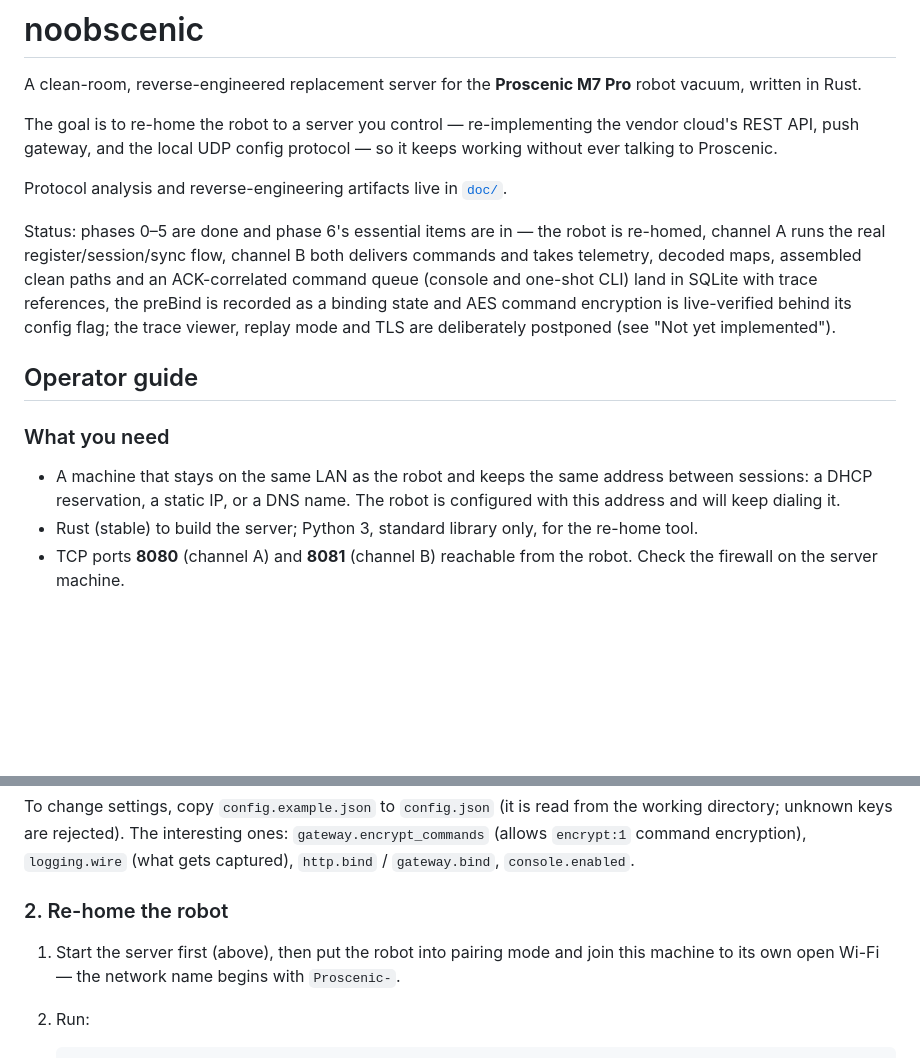
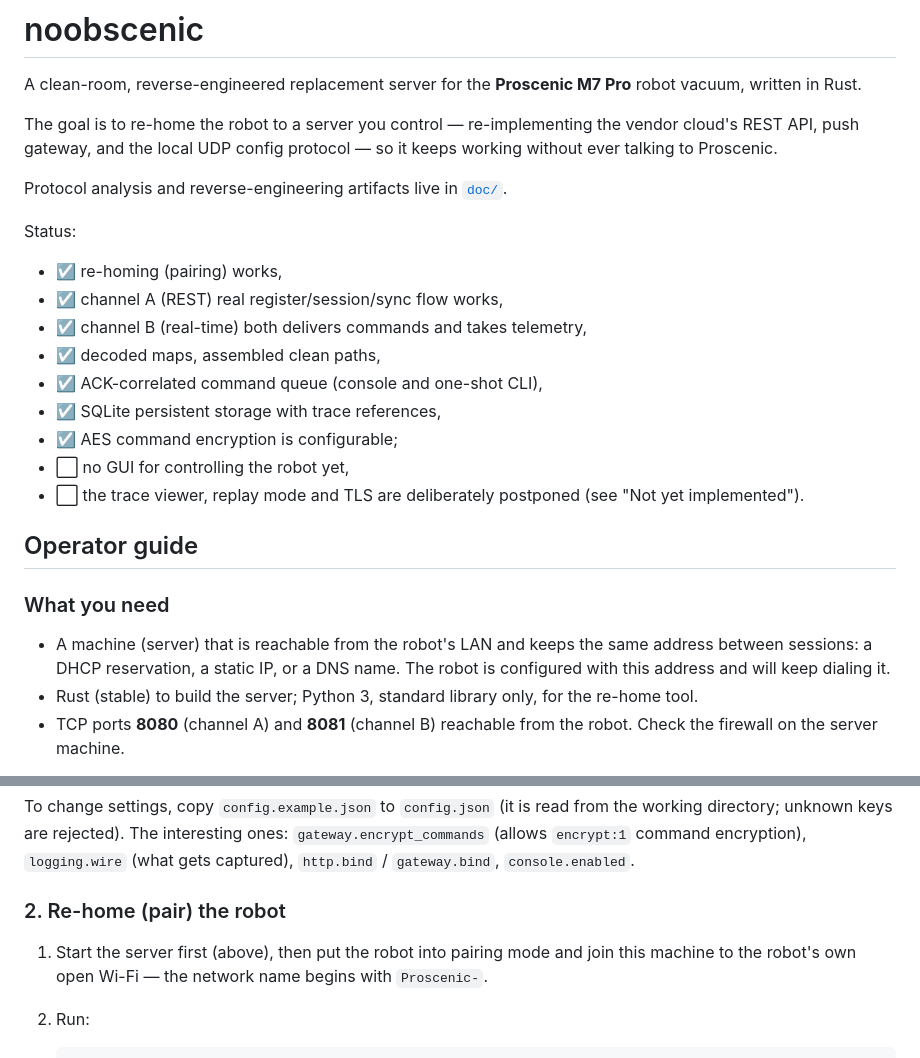
Before and after one commit to inequation/noobscenic, a Markdown page: README.md, 2 parts joined by grey strips. Rendered like a GitHub page; blank space fills up the shorter version.

Commit message:
Human edits to the readme

```diff
--- a/README.md
+++ b/README.md
@@ -9,21 +9,24 @@ keeps working without ever talking to Proscenic.
 
 Protocol analysis and reverse-engineering artifacts live in [`doc/`](doc/).
 
-Status: phases 0–5 are done and phase 6's essential items are in — the robot is
-re-homed, channel A runs the real register/session/sync flow, channel B both delivers
-commands and takes telemetry, decoded maps, assembled clean paths and an
-ACK-correlated command queue (console and one-shot CLI) land in SQLite with trace
-references, the preBind is recorded as a binding state and AES command encryption is
-live-verified behind its config flag; the trace viewer, replay mode and TLS are
-deliberately postponed (see "Not yet implemented").
+Status:
+- ☑️ re-homing (pairing) works,
+- ☑️ channel A (REST) real register/session/sync flow works,
+- ☑️ channel B (real-time) both delivers commands and takes telemetry,
+- ☑️ decoded maps, assembled clean paths,
+- ☑️ ACK-correlated command queue (console and one-shot CLI),
+- ☑️ SQLite persistent storage with trace references,
+- ☑️ AES command encryption is configurable;
+- ⬜ no GUI for controlling the robot yet,
+- ⬜ the trace viewer, replay mode and TLS are deliberately postponed (see "Not yet implemented").
 
 ## Operator guide
 
 ### What you need
 
-- A machine that stays on the same LAN as the robot and keeps the same address
-  between sessions: a DHCP reservation, a static IP, or a DNS name. The robot is
-  configured with this address and will keep dialing it.
+- A machine (server) that is reachable from the robot's LAN and keeps the same
+  address between sessions: a DHCP reservation, a static IP, or a DNS name. The
+  robot is configured with this address and will keep dialing it.
 - Rust (stable) to build the server; Python 3, standard library only, for the
   re-home tool.
 - TCP ports **8080** (channel A) and **8081** (channel B) reachable from the robot.
@@ -48,10 +51,11 @@ working directory; unknown keys are rejected). The interesting ones:
 `gateway.encrypt_commands` (allows `encrypt:1` command encryption),
 `logging.wire` (what gets captured), `http.bind` / `gateway.bind`, `console.enabled`.
 
-### 2. Re-home the robot
+### 2. Re-home (pair) the robot
 
 1. Start the server first (above), then put the robot into pairing mode and join
-   this machine to its own open Wi-Fi — the network name begins with `Proscenic-`.
+   this machine to the robot's own open Wi-Fi — the network name begins with
+   `Proscenic-`.
 
 2. Run:
 
```
